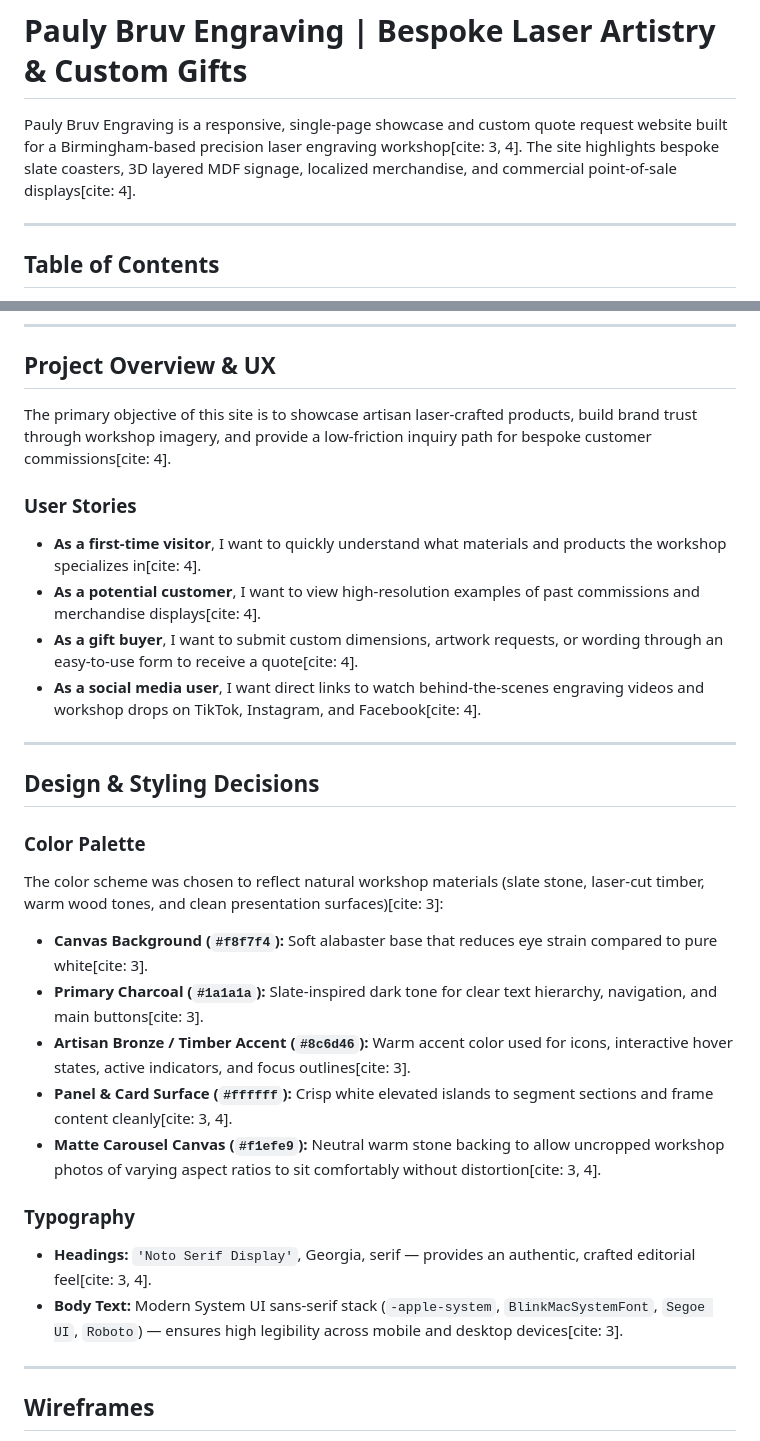
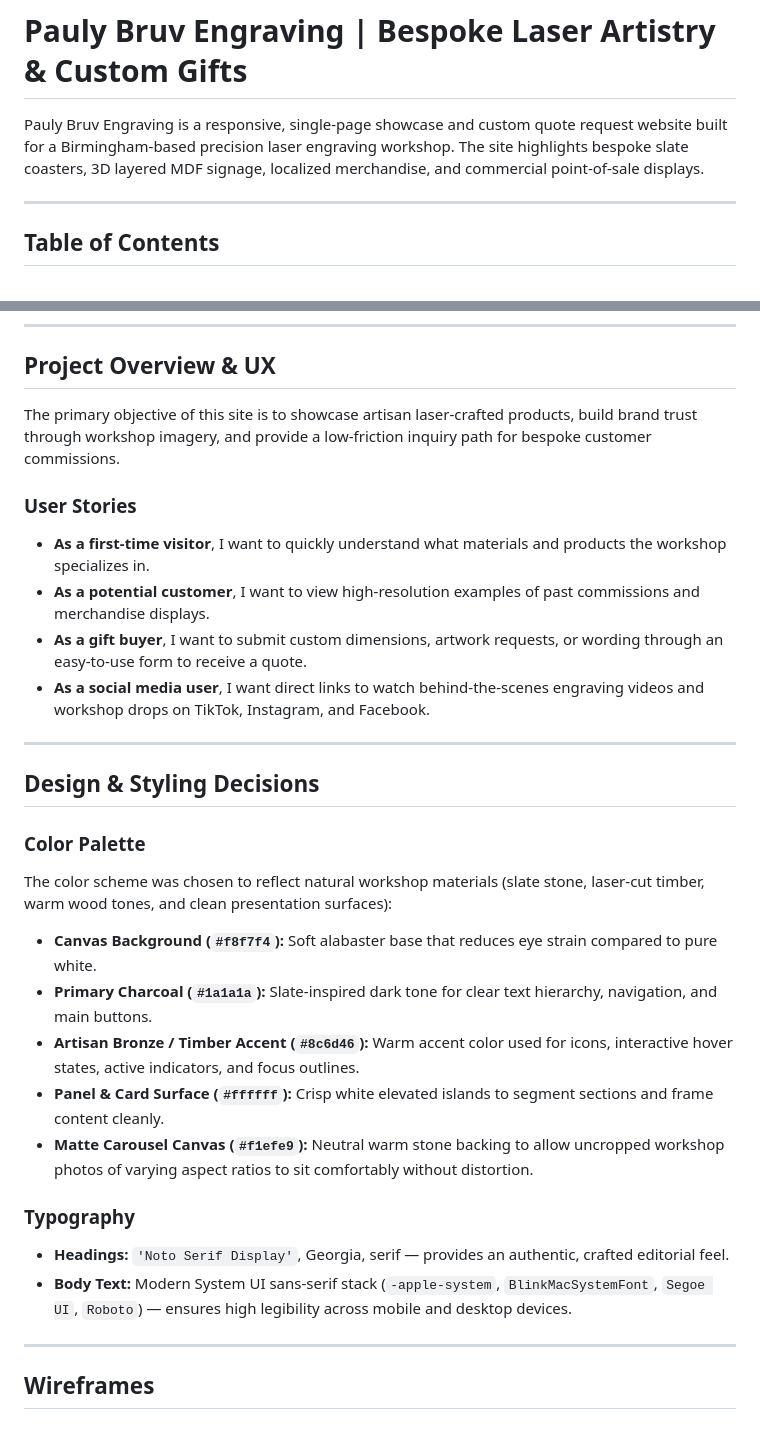
Before and after one commit to paulybruv/pauly.bruv, a Markdown page: README.md, 2 parts joined by grey strips. GitHub-like rendering.

```diff
--- a/README.md
+++ b/README.md
@@ -1,6 +1,6 @@
 # Pauly Bruv Engraving | Bespoke Laser Artistry & Custom Gifts
 
-Pauly Bruv Engraving is a responsive, single-page showcase and custom quote request website built for a Birmingham-based precision laser engraving workshop[cite: 3, 4]. The site highlights bespoke slate coasters, 3D layered MDF signage, localized merchandise, and commercial point-of-sale displays[cite: 4].
+Pauly Bruv Engraving is a responsive, single-page showcase and custom quote request website built for a Birmingham-based precision laser engraving workshop. The site highlights bespoke slate coasters, 3D layered MDF signage, localized merchandise, and commercial point-of-sale displays.
 
 ---
 
@@ -20,14 +20,14 @@ Pauly Bruv Engraving is a responsive, single-page showcase and custom quote requ
 
 ## Project Overview & UX
 
-The primary objective of this site is to showcase artisan laser-crafted products, build brand trust through workshop imagery, and provide a low-friction inquiry path for bespoke customer commissions[cite: 4].
+The primary objective of this site is to showcase artisan laser-crafted products, build brand trust through workshop imagery, and provide a low-friction inquiry path for bespoke customer commissions.
 
 ### User Stories
 
-- **As a first-time visitor**, I want to quickly understand what materials and products the workshop specializes in[cite: 4].
-- **As a potential customer**, I want to view high-resolution examples of past commissions and merchandise displays[cite: 4].
-- **As a gift buyer**, I want to submit custom dimensions, artwork requests, or wording through an easy-to-use form to receive a quote[cite: 4].
-- **As a social media user**, I want direct links to watch behind-the-scenes engraving videos and workshop drops on TikTok, Instagram, and Facebook[cite: 4].
+- **As a first-time visitor**, I want to quickly understand what materials and products the workshop specializes in.
+- **As a potential customer**, I want to view high-resolution examples of past commissions and merchandise displays.
+- **As a gift buyer**, I want to submit custom dimensions, artwork requests, or wording through an easy-to-use form to receive a quote.
+- **As a social media user**, I want direct links to watch behind-the-scenes engraving videos and workshop drops on TikTok, Instagram, and Facebook.
 
 ---
 
@@ -35,18 +35,18 @@ The primary objective of this site is to showcase artisan laser-crafted products
 
 ### Color Palette
 
-The color scheme was chosen to reflect natural workshop materials (slate stone, laser-cut timber, warm wood tones, and clean presentation surfaces)[cite: 3]:
+The color scheme was chosen to reflect natural workshop materials (slate stone, laser-cut timber, warm wood tones, and clean presentation surfaces):
 
-- **Canvas Background (`#f8f7f4`):** Soft alabaster base that reduces eye strain compared to pure white[cite: 3].
-- **Primary Charcoal (`#1a1a1a`):** Slate-inspired dark tone for clear text hierarchy, navigation, and main buttons[cite: 3].
-- **Artisan Bronze / Timber Accent (`#8c6d46`):** Warm accent color used for icons, interactive hover states, active indicators, and focus outlines[cite: 3].
-- **Panel & Card Surface (`#ffffff`):** Crisp white elevated islands to segment sections and frame content cleanly[cite: 3, 4].
-- **Matte Carousel Canvas (`#f1efe9`):** Neutral warm stone backing to allow uncropped workshop photos of varying aspect ratios to sit comfortably without distortion[cite: 3, 4].
+- **Canvas Background (`#f8f7f4`):** Soft alabaster base that reduces eye strain compared to pure white.
+- **Primary Charcoal (`#1a1a1a`):** Slate-inspired dark tone for clear text hierarchy, navigation, and main buttons.
+- **Artisan Bronze / Timber Accent (`#8c6d46`):** Warm accent color used for icons, interactive hover states, active indicators, and focus outlines.
+- **Panel & Card Surface (`#ffffff`):** Crisp white elevated islands to segment sections and frame content cleanly.
+- **Matte Carousel Canvas (`#f1efe9`):** Neutral warm stone backing to allow uncropped workshop photos of varying aspect ratios to sit comfortably without distortion.
 
 ### Typography
 
-- **Headings:** `'Noto Serif Display'`, Georgia, serif — provides an authentic, crafted editorial feel[cite: 3, 4].
-- **Body Text:** Modern System UI sans-serif stack (`-apple-system`, `BlinkMacSystemFont`, `Segoe UI`, `Roboto`) — ensures high legibility across mobile and desktop devices[cite: 3].
+- **Headings:** `'Noto Serif Display'`, Georgia, serif — provides an authentic, crafted editorial feel.
+- **Body Text:** Modern System UI sans-serif stack (`-apple-system`, `BlinkMacSystemFont`, `Segoe UI`, `Roboto`) — ensures high legibility across mobile and desktop devices.
 
 ---
 
```
Also changed, not shown: other parts of README.md (+19 -19 lines).
